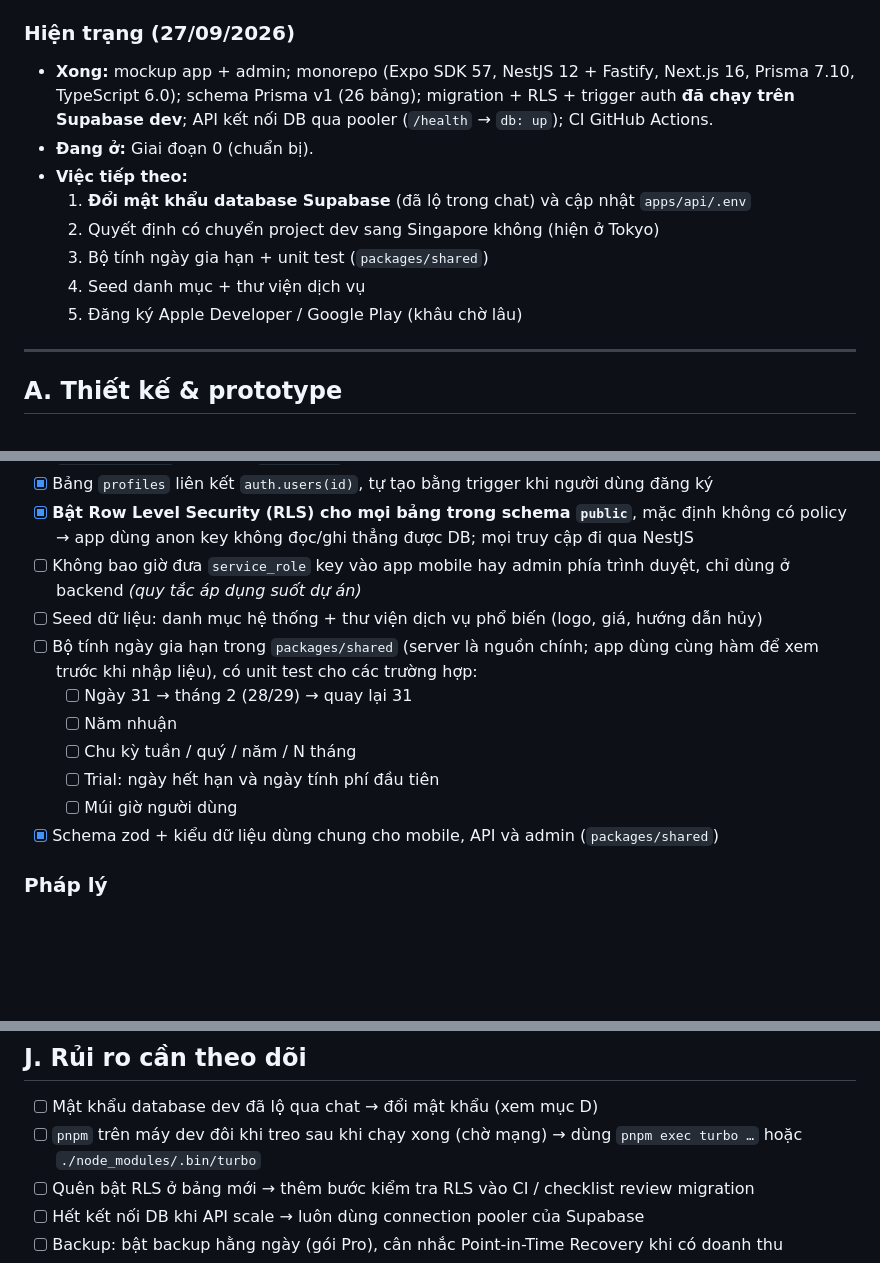
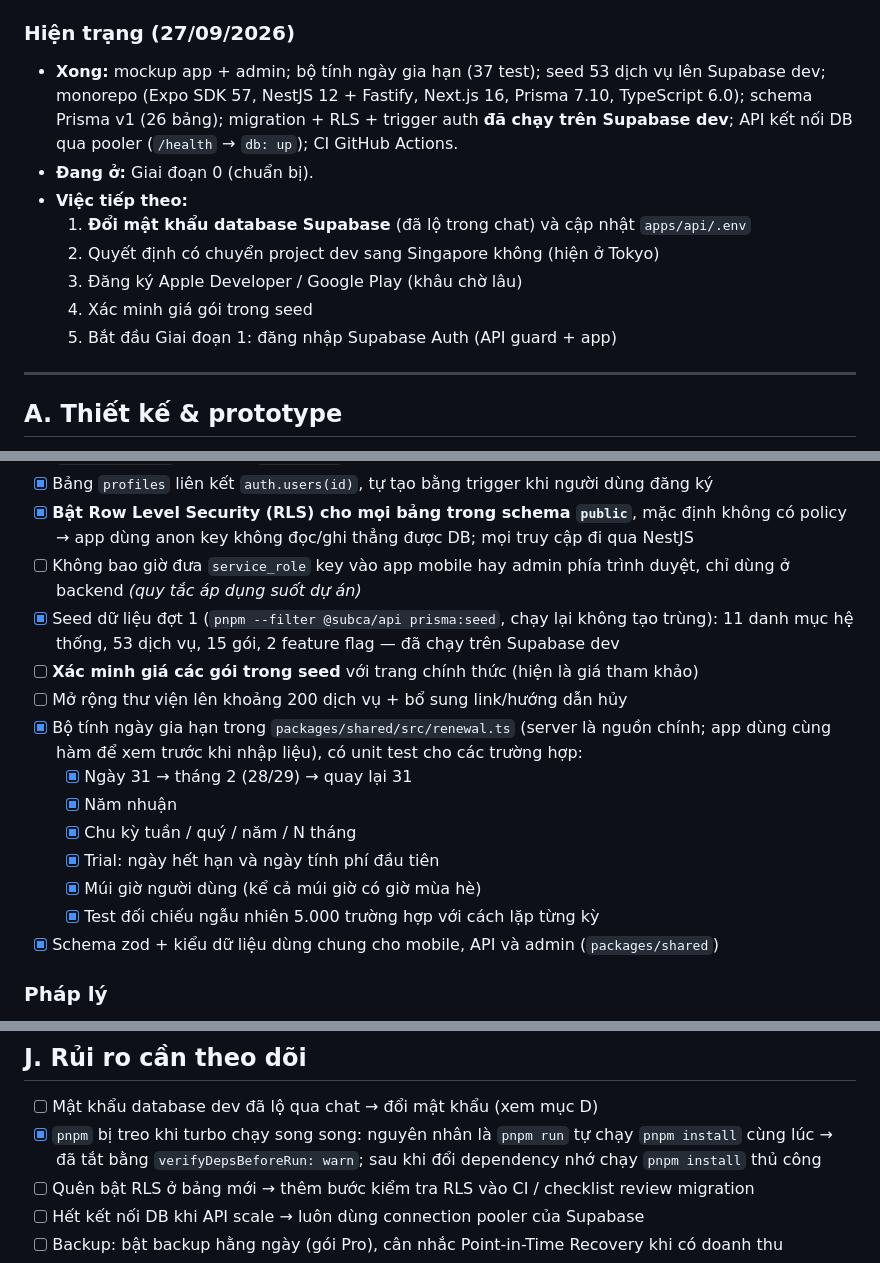
Before and after one commit to nvdekay/Subca, a Markdown page: docs/SUBCA-CHECKLIST.md, 3 parts joined by grey strips. Drawn GitHub-style; blank space fills up the shorter version.

Commit message:
docs: cập nhật checklist sau khi xong bộ tính ngày gia hạn và seed
Đánh dấu các mục đã xong; thêm việc xác minh giá và mở rộng thư viện dịch vụ; ghi lại nguyên nhân pnpm bị treo.

```diff
--- a/docs/SUBCA-CHECKLIST.md
+++ b/docs/SUBCA-CHECKLIST.md
@@ -6,14 +6,14 @@
 
 ### Hiện trạng (27/09/2026)
 
-- **Xong:** mockup app + admin; monorepo (Expo SDK 57, NestJS 12 + Fastify, Next.js 16, Prisma 7.10, TypeScript 6.0); schema Prisma v1 (26 bảng); migration + RLS + trigger auth **đã chạy trên Supabase dev**; API kết nối DB qua pooler (`/health` → `db: up`); CI GitHub Actions.
+- **Xong:** mockup app + admin; bộ tính ngày gia hạn (37 test); seed 53 dịch vụ lên Supabase dev; monorepo (Expo SDK 57, NestJS 12 + Fastify, Next.js 16, Prisma 7.10, TypeScript 6.0); schema Prisma v1 (26 bảng); migration + RLS + trigger auth **đã chạy trên Supabase dev**; API kết nối DB qua pooler (`/health` → `db: up`); CI GitHub Actions.
 - **Đang ở:** Giai đoạn 0 (chuẩn bị).
 - **Việc tiếp theo:**
   1. **Đổi mật khẩu database Supabase** (đã lộ trong chat) và cập nhật `apps/api/.env`
   2. Quyết định có chuyển project dev sang Singapore không (hiện ở Tokyo)
-  3. Bộ tính ngày gia hạn + unit test (`packages/shared`)
-  4. Seed danh mục + thư viện dịch vụ
-  5. Đăng ký Apple Developer / Google Play (khâu chờ lâu)
+  3. Đăng ký Apple Developer / Google Play (khâu chờ lâu)
+  4. Xác minh giá gói trong seed
+  5. Bắt đầu Giai đoạn 1: đăng nhập Supabase Auth (API guard + app)
 
 ---
 
@@ -137,13 +137,16 @@
 - [x] Bảng `profiles` liên kết `auth.users(id)`, tự tạo bằng trigger khi người dùng đăng ký
 - [x] **Bật Row Level Security (RLS) cho mọi bảng trong schema `public`**, mặc định không có policy → app dùng anon key không đọc/ghi thẳng được DB; mọi truy cập đi qua NestJS
 - [ ] Không bao giờ đưa `service_role` key vào app mobile hay admin phía trình duyệt, chỉ dùng ở backend _(quy tắc áp dụng suốt dự án)_
-- [ ] Seed dữ liệu: danh mục hệ thống + thư viện dịch vụ phổ biến (logo, giá, hướng dẫn hủy)
-- [ ] Bộ tính ngày gia hạn trong `packages/shared` (server là nguồn chính; app dùng cùng hàm để xem trước khi nhập liệu), có unit test cho các trường hợp:
-  - [ ] Ngày 31 → tháng 2 (28/29) → quay lại 31
-  - [ ] Năm nhuận
-  - [ ] Chu kỳ tuần / quý / năm / N tháng
-  - [ ] Trial: ngày hết hạn và ngày tính phí đầu tiên
-  - [ ] Múi giờ người dùng
+- [x] Seed dữ liệu đợt 1 (`pnpm --filter @subca/api prisma:seed`, chạy lại không tạo trùng): 11 danh mục hệ thống, 53 dịch vụ, 15 gói, 2 feature flag — đã chạy trên Supabase dev
+- [ ] **Xác minh giá các gói trong seed** với trang chính thức (hiện là giá tham khảo)
+- [ ] Mở rộng thư viện lên khoảng 200 dịch vụ + bổ sung link/hướng dẫn hủy
+- [x] Bộ tính ngày gia hạn trong `packages/shared/src/renewal.ts` (server là nguồn chính; app dùng cùng hàm để xem trước khi nhập liệu), có unit test cho các trường hợp:
+  - [x] Ngày 31 → tháng 2 (28/29) → quay lại 31
+  - [x] Năm nhuận
+  - [x] Chu kỳ tuần / quý / năm / N tháng
+  - [x] Trial: ngày hết hạn và ngày tính phí đầu tiên
+  - [x] Múi giờ người dùng (kể cả múi giờ có giờ mùa hè)
+  - [x] Test đối chiếu ngẫu nhiên 5.000 trường hợp với cách lặp từng kỳ
 - [x] Schema zod + kiểu dữ liệu dùng chung cho mobile, API và admin (`packages/shared`)
 
 ### Pháp lý
@@ -277,7 +280,7 @@
 ## J. Rủi ro cần theo dõi
 
 - [ ] Mật khẩu database dev đã lộ qua chat → đổi mật khẩu (xem mục D)
-- [ ] `pnpm` trên máy dev đôi khi treo sau khi chạy xong (chờ mạng) → dùng `pnpm exec turbo …` hoặc `./node_modules/.bin/turbo`
+- [x] `pnpm` bị treo khi turbo chạy song song: nguyên nhân là `pnpm run` tự chạy `pnpm install` cùng lúc → đã tắt bằng `verifyDepsBeforeRun: warn`; sau khi đổi dependency nhớ chạy `pnpm install` thủ công
 - [ ] Quên bật RLS ở bảng mới → thêm bước kiểm tra RLS vào CI / checklist review migration
 - [ ] Hết kết nối DB khi API scale → luôn dùng connection pooler của Supabase
 - [ ] Backup: bật backup hằng ngày (gói Pro), cân nhắc Point-in-Time Recovery khi có doanh thu
```
